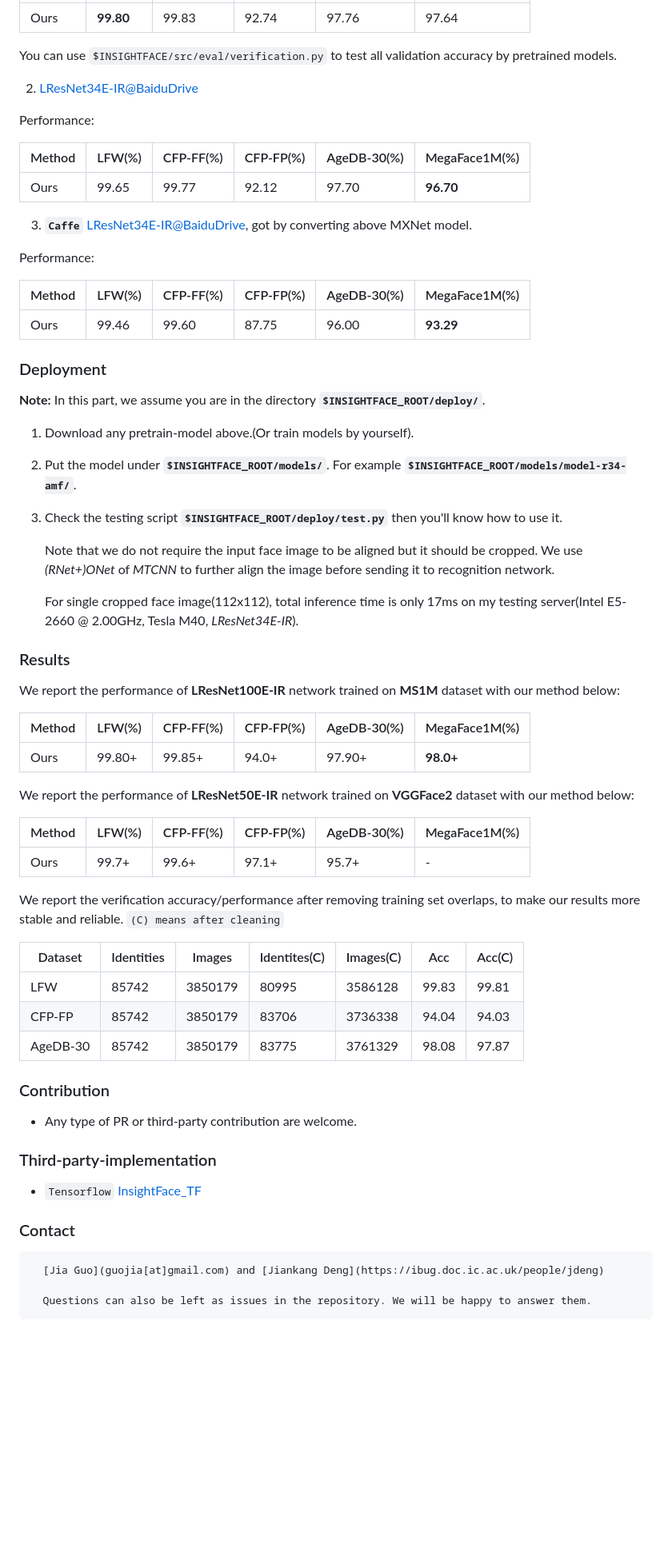
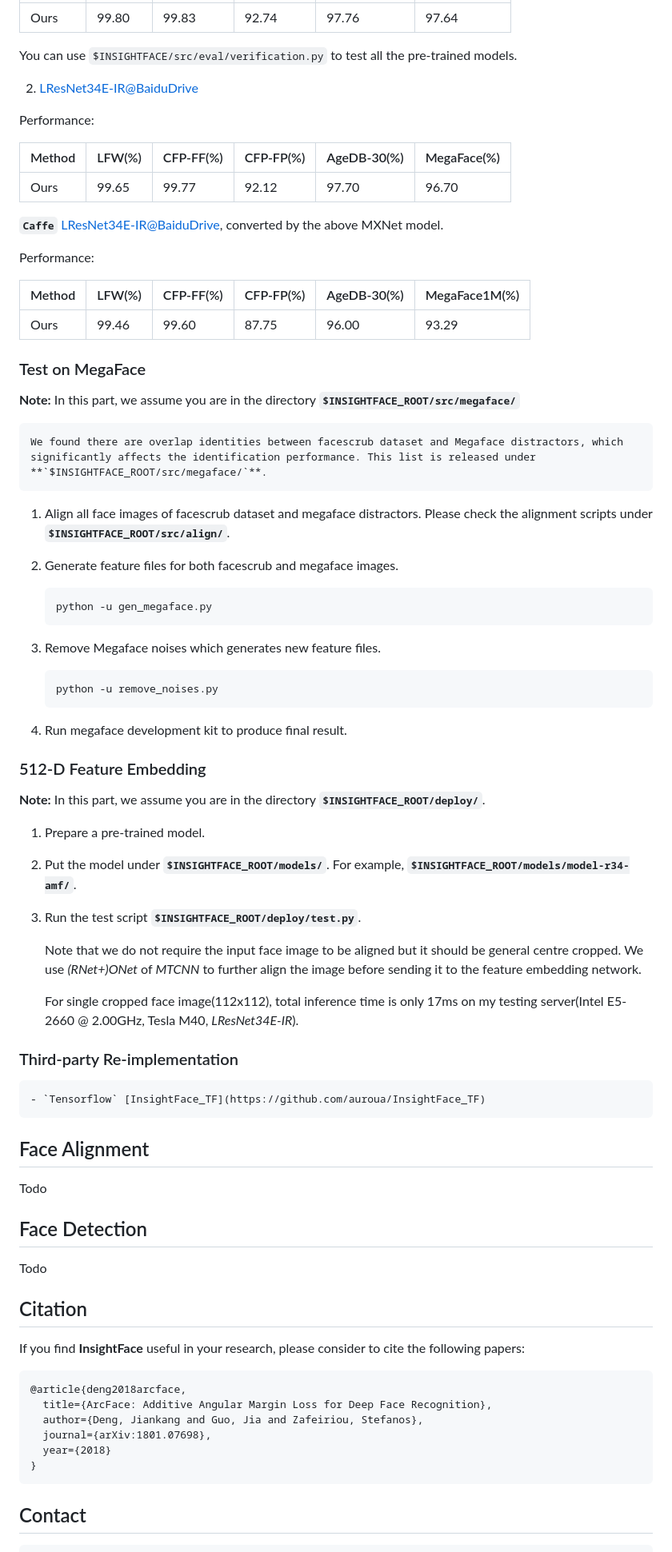
Before and after one commit to deepinsight/insightface, a Markdown page: README.md, the part around the change printed below. Shown: that part at 80% size. Rendered like a GitHub page; blank space fills up the shorter version.

````diff
--- a/README.md
+++ b/README.md
@@ -242,68 +181,85 @@ export MXNET_ENGINE_TYPE=ThreadedEnginePerDevice
    | ------- | ------     | --------- | --------- | ----------- | ------------- |
-   |  Ours   | **99.80**  | 99.83     | 92.74     | 97.76       | 97.64         |
+   |  Ours   | 99.80      | 99.83     | 92.74     | 97.76       | 97.64         |
 
-   You can use `$INSIGHTFACE/src/eval/verification.py` to test all validation accuracy by pretrained models.
+   You can use `$INSIGHTFACE/src/eval/verification.py` to test all the pre-trained models.
 
    2. [LResNet34E-IR@BaiduDrive](https://pan.baidu.com/s/1jKahEXw)
 
    Performance:
 
-   | Method  | LFW(%) | CFP-FF(%) | CFP-FP(%) | AgeDB-30(%) | MegaFace1M(%) |
+   | Method  | LFW(%) | CFP-FF(%) | CFP-FP(%) | AgeDB-30(%) | MegaFace(%)   |
    | ------- | ------ | --------- | --------- | ----------- | ------------- |
-   |  Ours   | 99.65  | 99.77     | 92.12     | 97.70       | **96.70**     |
+   |  Ours   | 99.65  | 99.77     | 92.12     | 97.70       | 96.70         |
 
-   3. **`Caffe`** [LResNet34E-IR@BaiduDrive](https://pan.baidu.com/s/1bpRsvYR), got by converting above MXNet model.
+   **`Caffe`** [LResNet34E-IR@BaiduDrive](https://pan.baidu.com/s/1bpRsvYR), converted by the above MXNet model.
 
    Performance:
 
    | Method  | LFW(%) | CFP-FF(%) | CFP-FP(%) | AgeDB-30(%) | MegaFace1M(%) |
    | ------- | ------ | --------- | --------- | ----------- | ------------- |
-   |  Ours   | 99.46  | 99.60     | 87.75     | 96.00       | **93.29**     |
+   |  Ours   | 99.46  | 99.60     | 87.75     | 96.00       | 93.29         |
 
-### Deployment
+### Test on MegaFace
+
+   **Note:** In this part, we assume you are in the directory **`$INSIGHTFACE_ROOT/src/megaface/`**
+
+    We found there are overlap identities between facescrub dataset and Megaface distractors, which significantly affects the identification performance. This list is released under **`$INSIGHTFACE_ROOT/src/megaface/`**.
+
+ 1. Align all face images of facescrub dataset and megaface distractors. Please check the alignment scripts under **`$INSIGHTFACE_ROOT/src/align/`**.
+
+ 2. Generate feature files for both facescrub and megaface images.
+
+    ```
+    python -u gen_megaface.py
+    ```
+
+ 3. Remove Megaface noises which generates new feature files.
+
+    ```
+    python -u remove_noises.py
+    ```
+ 4. Run megaface development kit to produce final result.
+
+
+### 512-D Feature Embedding
+
 **Note:** In this part, we assume you are in the directory **`$INSIGHTFACE_ROOT/deploy/`**.
 
-  1. Download any pretrain-model above.(Or train models by yourself).
-  2. Put the model under **`$INSIGHTFACE_ROOT/models/`**. For example **`$INSIGHTFACE_ROOT/models/model-r34-amf/`**.
-  3. Check the testing script **`$INSIGHTFACE_ROOT/deploy/test.py`** then you'll know how to use it.
+  1. Prepare a pre-trained model.
 
-     Note that we do not require the input face image to be aligned but it should be cropped. We use *(RNet+)ONet* of *MTCNN* to further align the image before sending it to recognition network.
+  2. Put the model under **`$INSIGHTFACE_ROOT/models/`**. For example, **`$INSIGHTFACE_ROOT/models/model-r34-amf/`**.
+
+  3. Run the test script **`$INSIGHTFACE_ROOT/deploy/test.py`**.
+
+     Note that we do not require the input face image to be aligned but it should be general centre cropped. We use *(RNet+)ONet* of *MTCNN* to further align the image before sending it to the feature embedding network.
 
      For single cropped face image(112x112), total inference time is only 17ms on my testing server(Intel E5-2660 @ 2.00GHz, Tesla M40, *LResNet34E-IR*).
 
-### Results
+### Third-party Re-implementation
 
-   We report the performance of **LResNet100E-IR** network trained on **MS1M** dataset with our method below:
+    - `Tensorflow` [InsightFace_TF](https://github.com/auroua/InsightFace_TF)
 
-| Method  | LFW(%) | CFP-FF(%) | CFP-FP(%) | AgeDB-30(%) | MegaFace1M(%) |
-| ------- | ------ | --------- | --------- | ----------- | ------------- |
-|  Ours   | 99.80+ | 99.85+    | 94.0+     | 97.90+      | **98.0+**     |
+## Face Alignment
 
-   We report the performance of **LResNet50E-IR** network trained on **VGGFace2** dataset with our method below:
+Todo
 
-| Method  | LFW(%) | CFP-FF(%) | CFP-FP(%) | AgeDB-30(%) | MegaFace1M(%) |
-| ------- | ------ | --------- | --------- | ----------- | ------------- |
-|  Ours   | 99.7+  |  99.6+    |   97.1+   |   95.7+     |      -        |
+## Face Detection
 
-   We report the verification accuracy/performance after removing training set overlaps, to make our results more stable and reliable. `(C) means after cleaning`
+Todo
 
-| Dataset  | Identities | Images  | Identites(C) | Images(C) | Acc   | Acc(C) |
-| -------- | ---------- | ------- | ------------ | --------- | ----- | ------ |
-| LFW      | 85742      | 3850179 | 80995        | 3586128   | 99.83 | 99.81  |
-| CFP-FP   | 85742      | 3850179 | 83706        | 3736338   | 94.04 | 94.03  |
-| AgeDB-30 | 85742      | 3850179 | 83775        | 3761329   | 98.08 | 97.87  |
+## Citation
 
-### Contribution
-   - Any type of PR or third-party contribution are welcome.
-
-### Third-party-implementation
-
-   - `Tensorflow` [InsightFace_TF](https://github.com/auroua/InsightFace_TF)
-
-### Contact
+   If you find **InsightFace** useful in your research, please consider to cite the following papers:
 
 ```
-  [Jia Guo](guojia[at]gmail.com) and [Jiankang Deng](https://ibug.doc.ic.ac.uk/people/jdeng)
+@article{deng2018arcface,
+  title={ArcFace: Additive Angular Margin Loss for Deep Face Recognition},
+  author={Deng, Jiankang and Guo, Jia and Zafeiriou, Stefanos},
+  journal={arXiv:1801.07698},
+  year={2018}
+}
+```
 
-  Questions can also be left as issues in the repository. We will be happy to answer them.
+## Contact
+
 ```
````
Also changed, not shown: other parts of README.md (+117 -174 lines), resources/insightface.png (added).
